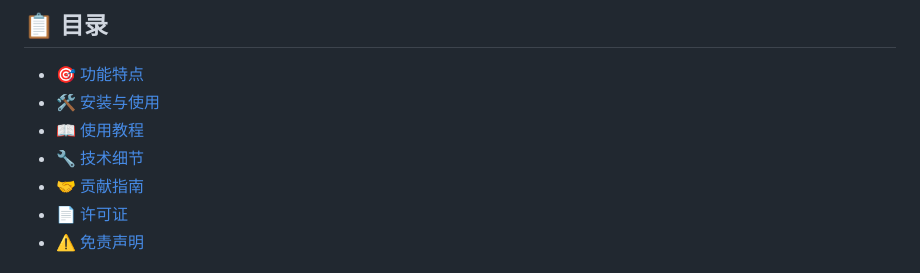
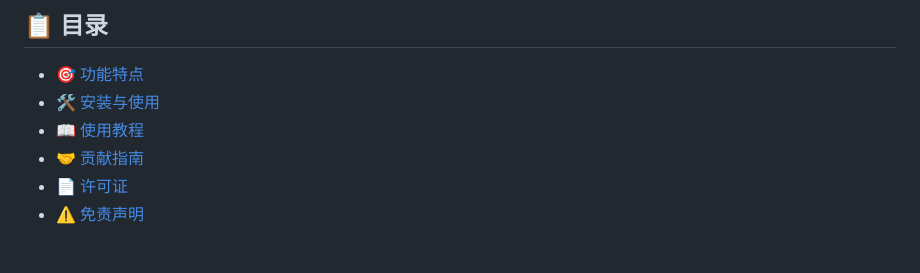
Before and after one commit to TesterNaN/ccmz2mid, a Markdown page: README.md, the part around the change. Drawn GitHub-style.

```diff
--- a/README.md
+++ b/README.md
@@ -19,7 +19,6 @@
 - [🎯 功能特点](#-功能特点)
 - [🛠️ 安装与使用](#️-安装与使用)
 - [📖 使用教程](#-使用教程)
-- [🔧 技术细节](#-技术细节)
 - [🤝 贡献指南](#-贡献指南)
 - [📄 许可证](#-许可证)
 - [⚠️ 免责声明](#️-免责声明)
```
